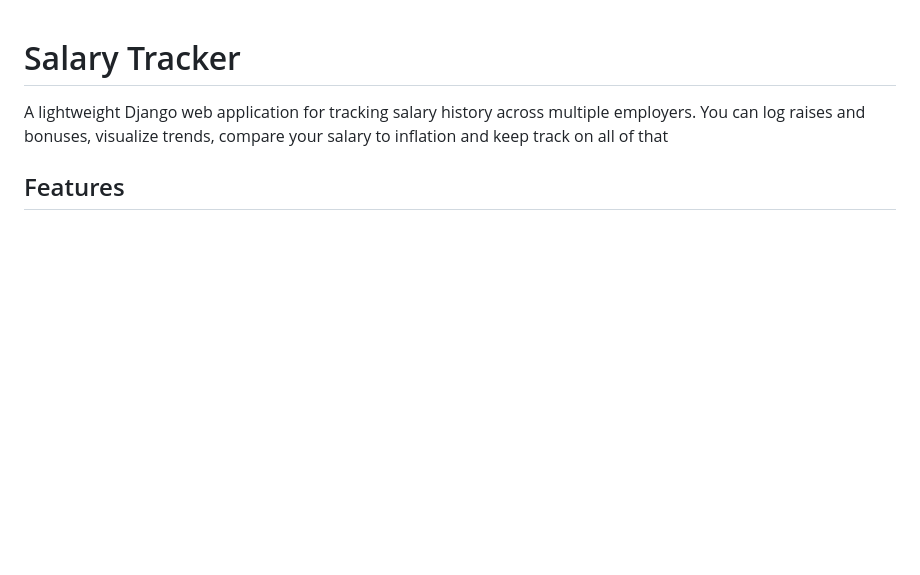
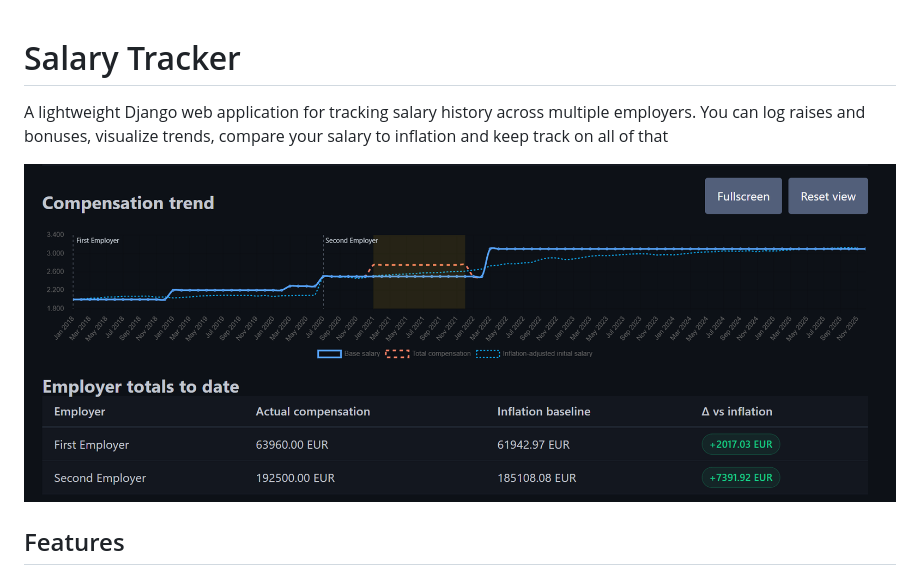
Before and after one commit to steve192/salary-tracker, a Markdown page: README.md, the part around the change. GitHub-like rendering; pictures changed too: docs/salary-tracker.png (added); blank space fills up the shorter version.

Commit message:
chore: add picture to readme

```diff
--- a/README.md
+++ b/README.md
@@ -2,6 +2,7 @@
 
 A lightweight Django web application for tracking salary history across multiple employers. You can log raises and bonuses, visualize trends, compare your salary to inflation and keep track on all of that
 
+![Manual approval screen](docs/salary-tracker.png)
 ## Features
 - Employer management and salary entries (regular raises + time-bound bonuses).
 - Compare salary development to inflation (currently only inflation rates of the european union available)
```
